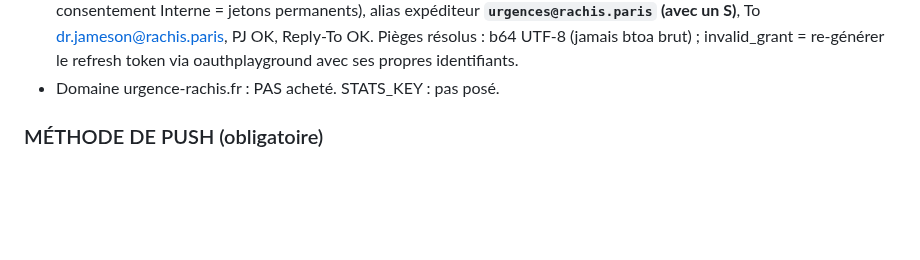
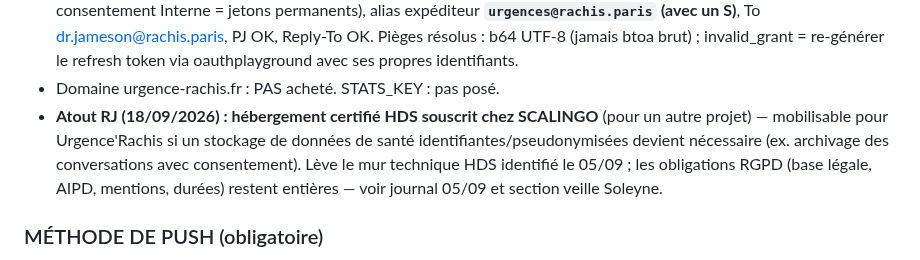
Before and after one commit to raphaeljameson-png/urgences_rachis_paris, a Markdown page: MEMOIRE.md, the part around the change. Drawn GitHub-style; blank space fills up the shorter version.

Commit message:
docs : atout HDS Scalingo (souscription RJ, autre projet) consigné au MEMOIRE — lève le mur technique du stockage conversations
Co-Authored-By: Claude Fable 5 <noreply@anthropic.com>
Claude-Session: https://claude.ai/code/session_01EotXw4unYZZz5wVwtHgBVy

```diff
--- a/MEMOIRE.md
+++ b/MEMOIRE.md
@@ -57,6 +57,12 @@
   PJ OK, Reply-To OK. Pièges résolus : b64 UTF-8 (jamais btoa brut) ; invalid_grant =
   re-générer le refresh token via oauthplayground avec ses propres identifiants.
 - Domaine urgence-rachis.fr : PAS acheté. STATS_KEY : pas posé.
+- **Atout RJ (18/09/2026) : hébergement certifié HDS souscrit chez SCALINGO**
+  (pour un autre projet) — mobilisable pour Urgence'Rachis si un stockage de
+  données de santé identifiantes/pseudonymisées devient nécessaire (ex. archivage
+  des conversations avec consentement). Lève le mur technique HDS identifié le
+  05/09 ; les obligations RGPD (base légale, AIPD, mentions, durées) restent
+  entières — voir journal 05/09 et section veille Soleyne.
 
 ### MÉTHODE DE PUSH (obligatoire)
 
```
